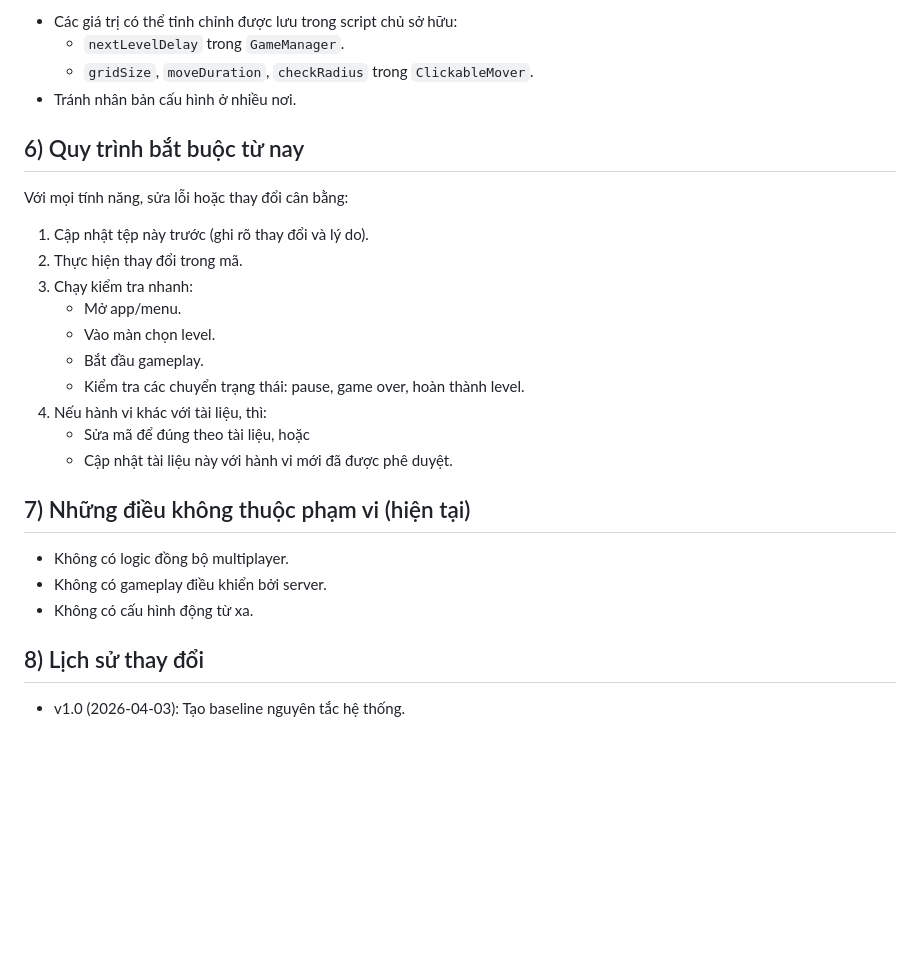
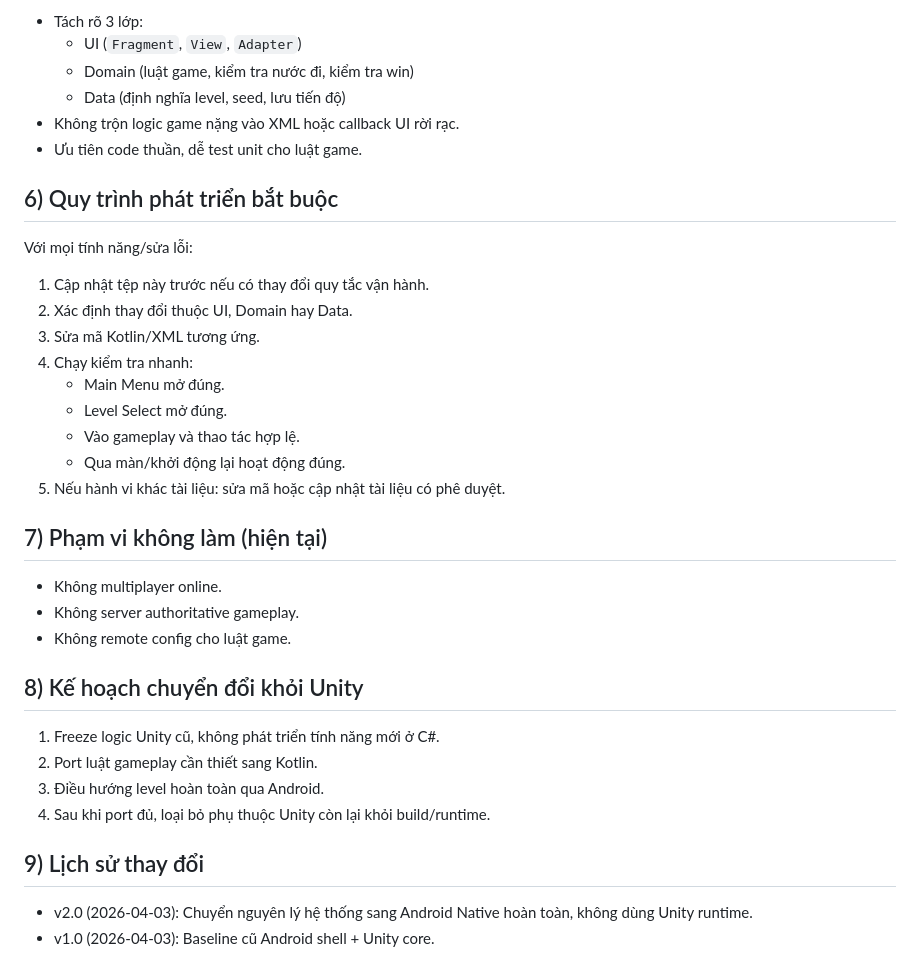
Before and after one commit to CamilleAnh/FistGame, a Markdown page: GAME_SYSTEM_PRINCIPLES.md, the part around one of its changes. GitHub-like rendering; blank space fills up the shorter version.

Commit message:
Update GAME_SYSTEM_PRINCIPLES.md
v2.0

```diff
--- a/GAME_SYSTEM_PRINCIPLES.md
+++ b/GAME_SYSTEM_PRINCIPLES.md
@@ -75,30 +73,38 @@ Lớp gameplay Unity:
 
-- Các giá trị có thể tinh chỉnh được lưu trong script chủ sở hữu:
-  - `nextLevelDelay` trong `GameManager`.
-  - `gridSize`, `moveDuration`, `checkRadius` trong `ClickableMover`.
-- Tránh nhân bản cấu hình ở nhiều nơi.
+- Tách rõ 3 lớp:
+  - UI (`Fragment`, `View`, `Adapter`)
+  - Domain (luật game, kiểm tra nước đi, kiểm tra win)
+  - Data (định nghĩa level, seed, lưu tiến độ)
+- Không trộn logic game nặng vào XML hoặc callback UI rời rạc.
+- Ưu tiên code thuần, dễ test unit cho luật game.
 
-## 6) Quy trình bắt buộc từ nay
+## 6) Quy trình phát triển bắt buộc
 
-Với mọi tính năng, sửa lỗi hoặc thay đổi cân bằng:
+Với mọi tính năng/sửa lỗi:
+1. Cập nhật tệp này trước nếu có thay đổi quy tắc vận hành.
+2. Xác định thay đổi thuộc UI, Domain hay Data.
+3. Sửa mã Kotlin/XML tương ứng.
+4. Chạy kiểm tra nhanh:
+   - Main Menu mở đúng.
+   - Level Select mở đúng.
+   - Vào gameplay và thao tác hợp lệ.
+   - Qua màn/khởi động lại hoạt động đúng.
+5. Nếu hành vi khác tài liệu: sửa mã hoặc cập nhật tài liệu có phê duyệt.
 
-1. Cập nhật tệp này trước (ghi rõ thay đổi và lý do).
-2. Thực hiện thay đổi trong mã.
-3. Chạy kiểm tra nhanh:
-   - Mở app/menu.
-   - Vào màn chọn level.
-   - Bắt đầu gameplay.
-   - Kiểm tra các chuyển trạng thái: pause, game over, hoàn thành level.
-4. Nếu hành vi khác với tài liệu, thì:
-   - Sửa mã để đúng theo tài liệu, hoặc
-   - Cập nhật tài liệu này với hành vi mới đã được phê duyệt.
+## 7) Phạm vi không làm (hiện tại)
 
-## 7) Những điều không thuộc phạm vi (hiện tại)
+- Không multiplayer online.
+- Không server authoritative gameplay.
+- Không remote config cho luật game.
 
-- Không có logic đồng bộ multiplayer.
-- Không có gameplay điều khiển bởi server.
-- Không có cấu hình động từ xa.
+## 8) Kế hoạch chuyển đổi khỏi Unity
 
-## 8) Lịch sử thay đổi
+1. Freeze logic Unity cũ, không phát triển tính năng mới ở C#.
+2. Port luật gameplay cần thiết sang Kotlin.
+3. Điều hướng level hoàn toàn qua Android.
+4. Sau khi port đủ, loại bỏ phụ thuộc Unity còn lại khỏi build/runtime.
 
-- v1.0 (2026-04-03): Tạo baseline nguyên tắc hệ thống.
+## 9) Lịch sử thay đổi
+
+- v2.0 (2026-04-03): Chuyển nguyên lý hệ thống sang Android Native hoàn toàn, không dùng Unity runtime.
+- v1.0 (2026-04-03): Baseline cũ Android shell + Unity core.
```
Also changed, not shown: other parts of GAME_SYSTEM_PRINCIPLES.md (+51 -53 lines).
